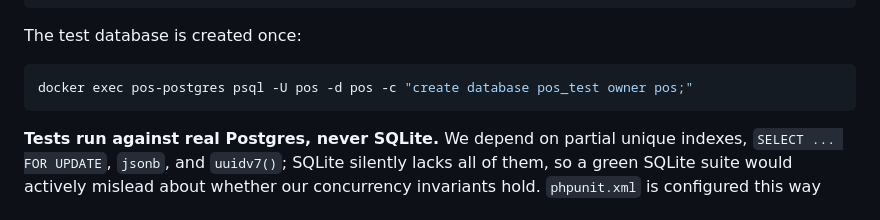
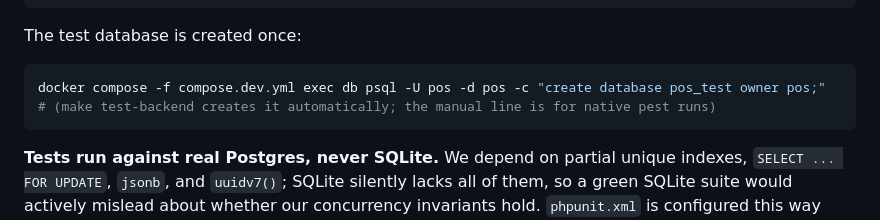
Before and after one commit to KenPrz/pos, a Markdown page: CLAUDE.md, the part around the change. Drawn GitHub-style.

Commit message:
M7: fix stale test-db container name in CLAUDE.md

````diff
--- a/CLAUDE.md
+++ b/CLAUDE.md
@@ -129,7 +129,8 @@ cd frontend/back-office && npm test && npm run typecheck && npm run build
 The test database is created once:
 
 ```bash
-docker exec pos-postgres psql -U pos -d pos -c "create database pos_test owner pos;"
+docker compose -f compose.dev.yml exec db psql -U pos -d pos -c "create database pos_test owner pos;"
+# (make test-backend creates it automatically; the manual line is for native pest runs)
 ```
 
 **Tests run against real Postgres, never SQLite.** We depend on partial unique indexes,
````
